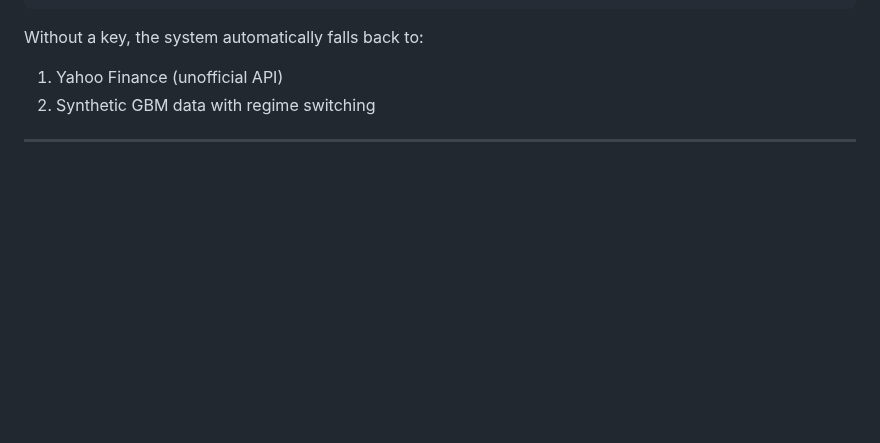
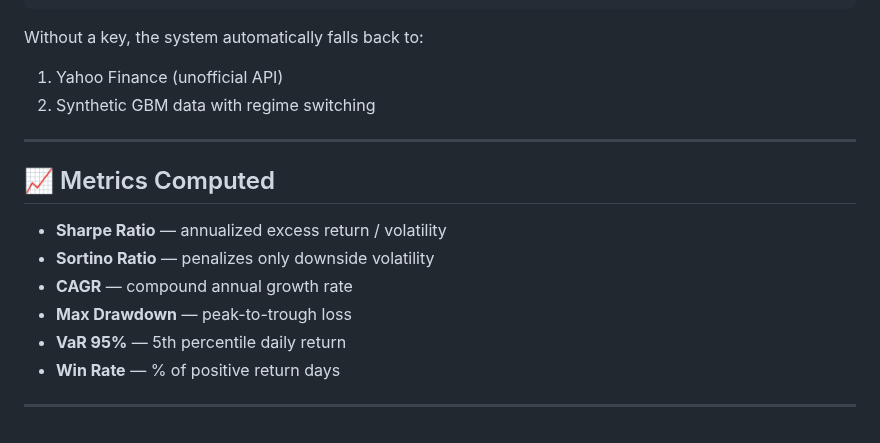
Before and after one commit to sujeeth2003/TradingAlgo, a Markdown page: README.md, the part around the change. GitHub-like rendering; blank space fills up the shorter version.

Commit message:
Add metrics computed docs

```diff
--- a/README.md
+++ b/README.md
@@ -121,3 +121,14 @@ Without a key, the system automatically falls back to:
 2. Synthetic GBM data with regime switching
 
 ---
+
+## 📈 Metrics Computed
+
+- **Sharpe Ratio** — annualized excess return / volatility
+- **Sortino Ratio** — penalizes only downside volatility
+- **CAGR** — compound annual growth rate
+- **Max Drawdown** — peak-to-trough loss
+- **VaR 95%** — 5th percentile daily return
+- **Win Rate** — % of positive return days
+
+---
```
